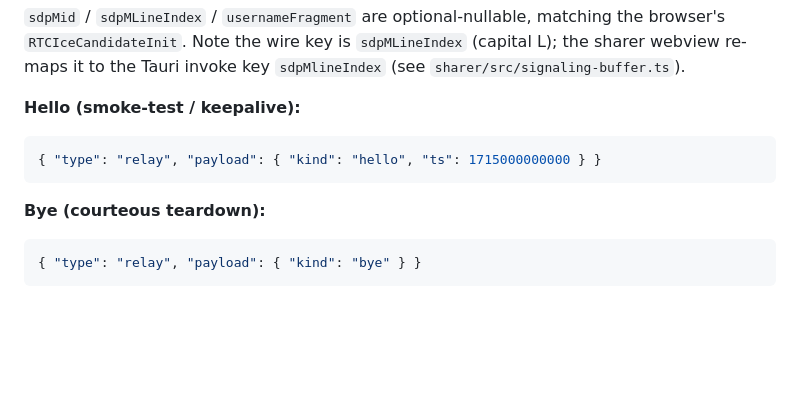
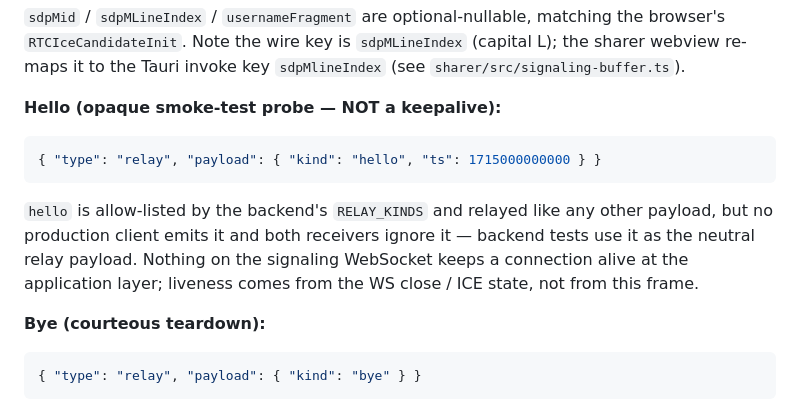
Before and after one commit to phash/auffi, a Markdown page: docs/protocol.md, the part around the change. GitHub-like rendering; blank space fills up the shorter version.

Commit message:
docs(protocol): stop presenting the hello relay as a keepalive
No viewer or sharer code path ever sends { kind: "hello" }; only backend
tests use it as a neutral relay payload, and both receivers drop it. The
spec called it "smoke-test / keepalive", which invites a reader to assume
the signaling socket has an application-level heartbeat it does not have.
Whether to prune the kind from RELAY_KINDS and the three client types is a
code decision left to the integrator; the doc now describes what exists.

Co-Authored-By: Claude Fable 5.1 <noreply@anthropic.com>
Claude-Session: https://claude.ai/code/session_01F2vPihSXZGgvDzsj7gvxUr

````diff
--- a/docs/protocol.md
+++ b/docs/protocol.md
@@ -48,10 +48,15 @@ the browser's `RTCIceCandidateInit`. Note the wire key is `sdpMLineIndex`
 (capital L); the sharer webview re-maps it to the Tauri invoke key
 `sdpMlineIndex` (see `sharer/src/signaling-buffer.ts`).
 
-**Hello (smoke-test / keepalive):**
+**Hello (opaque smoke-test probe — NOT a keepalive):**
 ```json
 { "type": "relay", "payload": { "kind": "hello", "ts": 1715000000000 } }
 ```
+`hello` is allow-listed by the backend's `RELAY_KINDS` and relayed like any
+other payload, but no production client emits it and both receivers ignore
+it — backend tests use it as the neutral relay payload. Nothing on the
+signaling WebSocket keeps a connection alive at the application layer; liveness
+comes from the WS close / ICE state, not from this frame.
 
 **Bye (courteous teardown):**
 ```json
````
